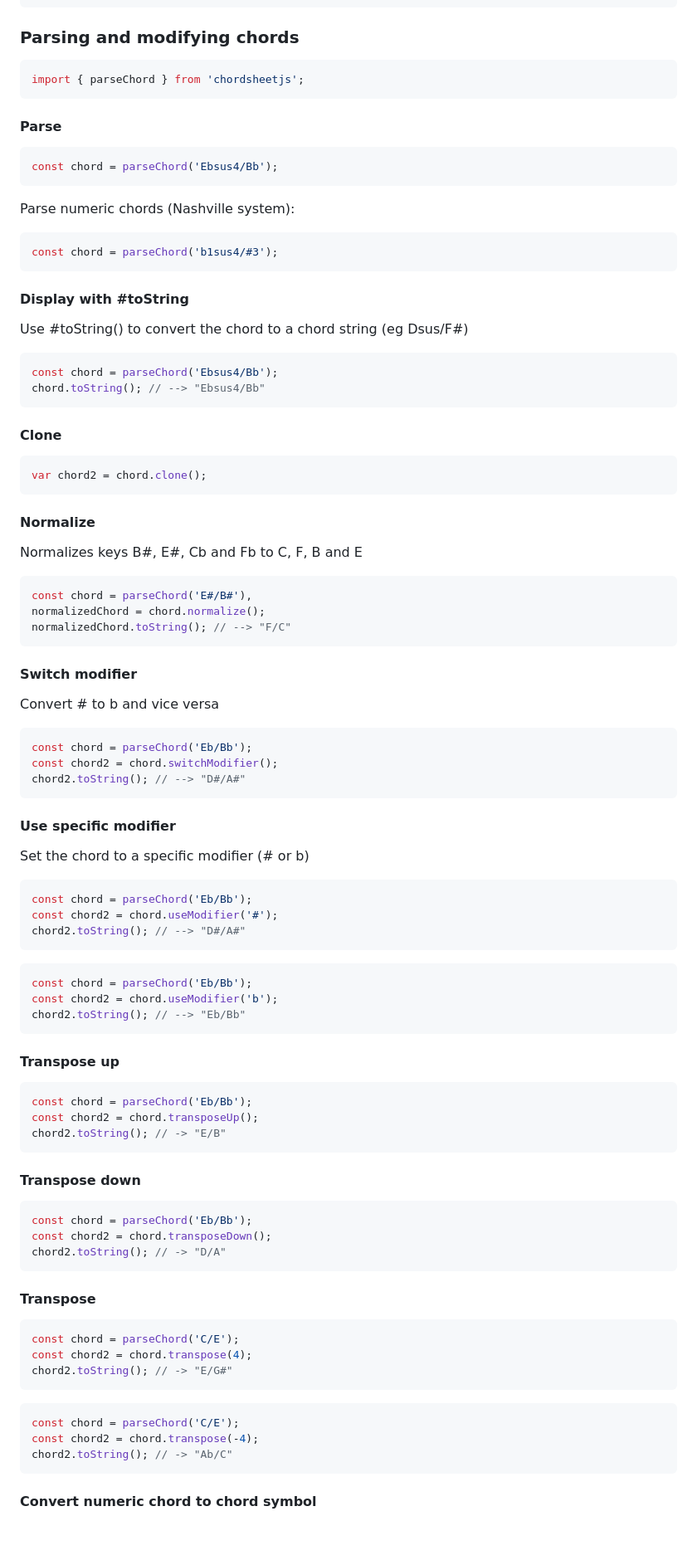
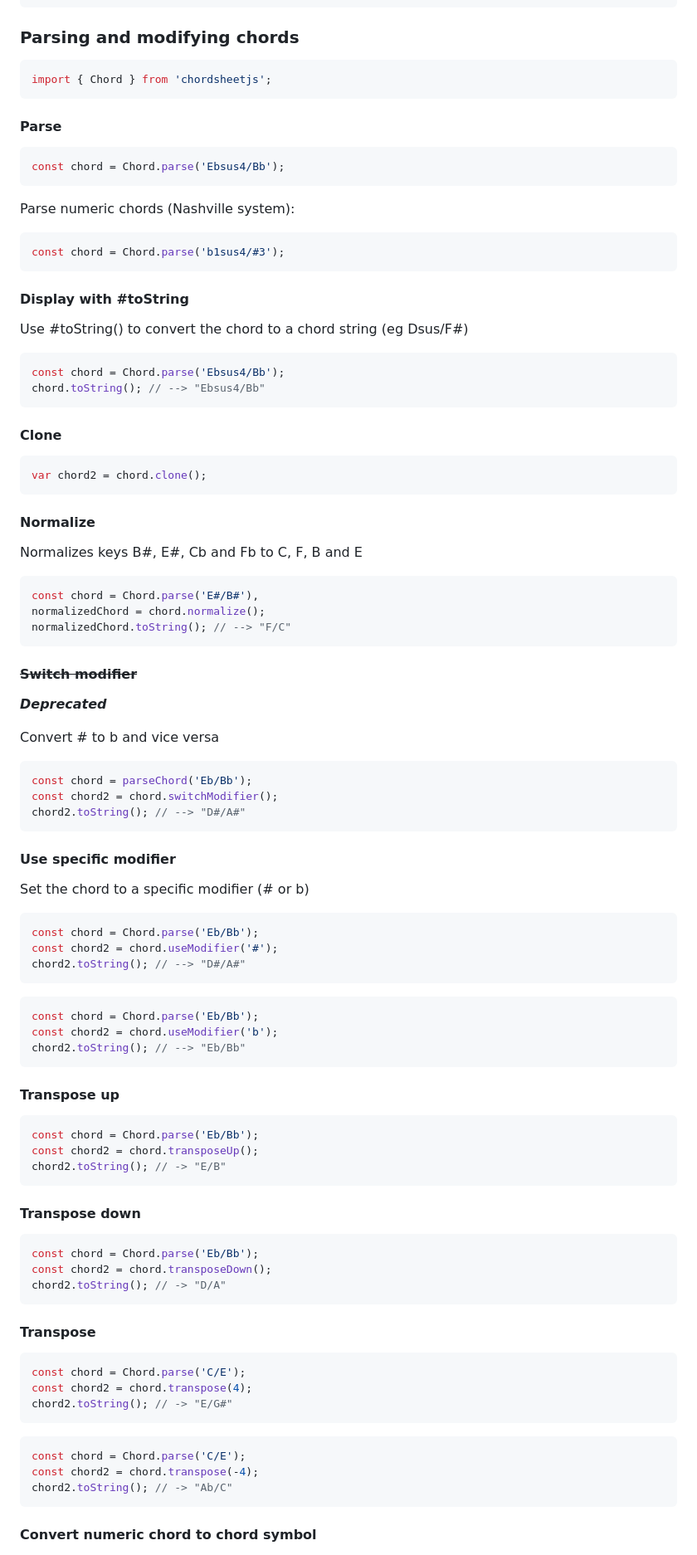
Before and after one commit to martijnversluis/ChordSheetJS, a Markdown page: README.md, the part around the change printed below. Shown: that part at 83% size. Rendered like a GitHub page; blank space fills up the shorter version.

Commit message:
Replace deprecated API in README with new API

````diff
--- a/README.md
+++ b/README.md
@@ -157,19 +157,19 @@ HtmlTableFormatter.cssObject();
 ### Parsing and modifying chords
 
 ```javascript
-import { parseChord } from 'chordsheetjs';
+import { Chord } from 'chordsheetjs';
 ```
 
 #### Parse
 
 ```javascript
-const chord = parseChord('Ebsus4/Bb');
+const chord = Chord.parse('Ebsus4/Bb');
 ```
 
 Parse numeric chords (Nashville system):
 
 ```javascript
-const chord = parseChord('b1sus4/#3');
+const chord = Chord.parse('b1sus4/#3');
 ```
 
 #### Display with #toString
@@ -177,7 +177,7 @@ const chord = parseChord('b1sus4/#3');
 Use #toString() to convert the chord to a chord string (eg Dsus/F#)
 
 ```javascript
-const chord = parseChord('Ebsus4/Bb');
+const chord = Chord.parse('Ebsus4/Bb');
 chord.toString(); // --> "Ebsus4/Bb"
 ```
 
@@ -192,12 +192,14 @@ var chord2 = chord.clone();
 Normalizes keys B#, E#, Cb and Fb to C, F, B and E
 
 ```javascript
-const chord = parseChord('E#/B#'),
+const chord = Chord.parse('E#/B#'),
 normalizedChord = chord.normalize();
 normalizedChord.toString(); // --> "F/C"
 ```
 
-#### Switch modifier
+#### ~~Switch modifier~~
+
+***Deprecated***
 
 Convert # to b and vice versa
 
@@ -212,13 +214,13 @@ chord2.toString(); // --> "D#/A#"
 Set the chord to a specific modifier (# or b)
 
 ```javascript
-const chord = parseChord('Eb/Bb');
+const chord = Chord.parse('Eb/Bb');
 const chord2 = chord.useModifier('#');
 chord2.toString(); // --> "D#/A#"
 ```
 
 ```javascript
-const chord = parseChord('Eb/Bb');
+const chord = Chord.parse('Eb/Bb');
 const chord2 = chord.useModifier('b');
 chord2.toString(); // --> "Eb/Bb"
 ```
@@ -226,7 +228,7 @@ chord2.toString(); // --> "Eb/Bb"
 #### Transpose up
 
 ```javascript
-const chord = parseChord('Eb/Bb');
+const chord = Chord.parse('Eb/Bb');
 const chord2 = chord.transposeUp();
 chord2.toString(); // -> "E/B"
 ```
@@ -234,7 +236,7 @@ chord2.toString(); // -> "E/B"
 #### Transpose down
 
 ```javascript
-const chord = parseChord('Eb/Bb');
+const chord = Chord.parse('Eb/Bb');
 const chord2 = chord.transposeDown();
 chord2.toString(); // -> "D/A"
 ```
@@ -242,13 +244,13 @@ chord2.toString(); // -> "D/A"
 #### Transpose
 
 ```javascript
-const chord = parseChord('C/E');
+const chord = Chord.parse('C/E');
 const chord2 = chord.transpose(4);
 chord2.toString(); // -> "E/G#"
 ```
 
 ```javascript
-const chord = parseChord('C/E');
+const chord = Chord.parse('C/E');
 const chord2 = chord.transpose(-4);
 chord2.toString(); // -> "Ab/C"
 ```
````
Also changed, not shown: other parts of README.md (+4 -4 lines).
